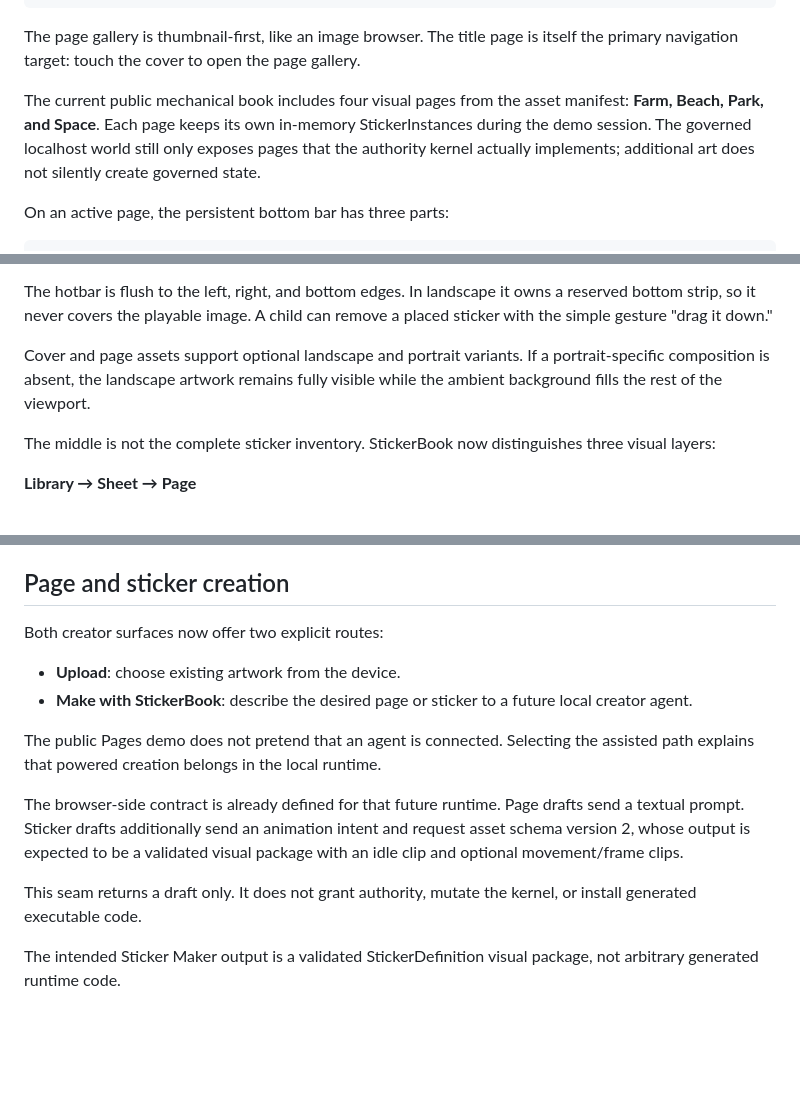
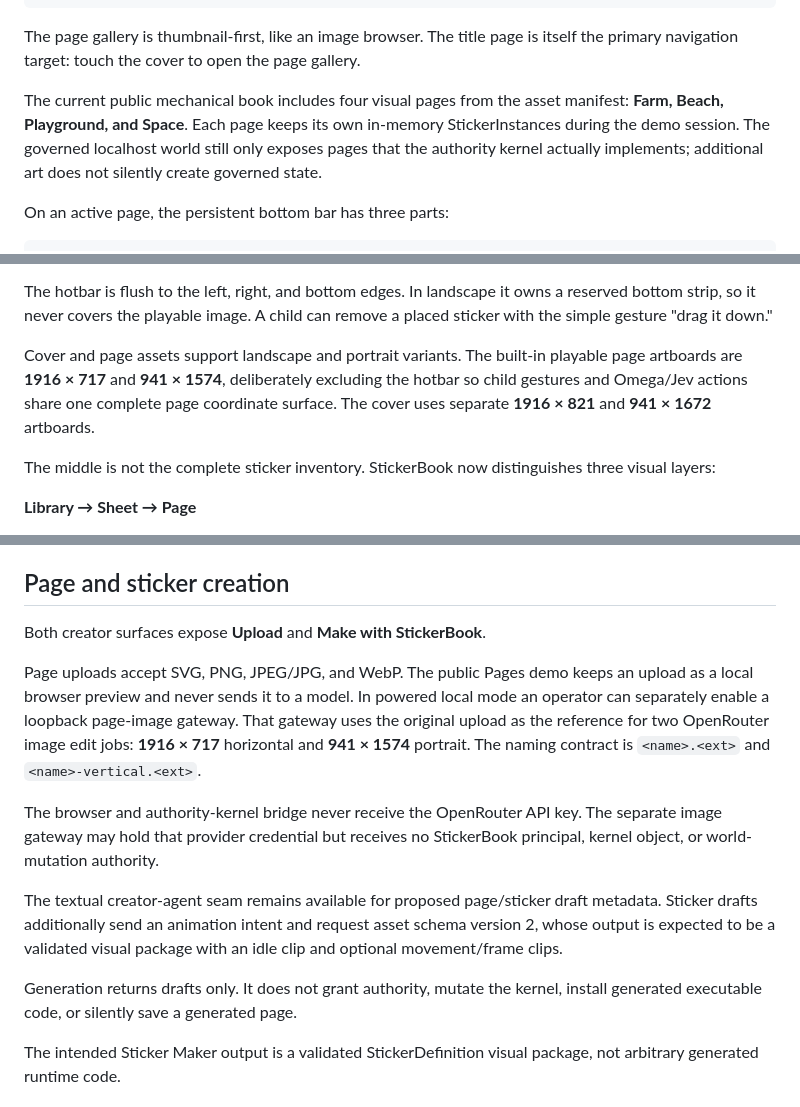
Before and after one commit to PaulTiffany/stickerbook, a Markdown page: README.md, 3 parts joined by grey strips. Rendered like a GitHub page; blank space fills up the shorter version.

Commit message:
Update public page set and page creation contract

```diff
--- a/README.md
+++ b/README.md
@@ -45,8 +45,8 @@ The page gallery is thumbnail-first, like an image browser. The title page is
 itself the primary navigation target: touch the cover to open the page gallery.
 
 The current public mechanical book includes four visual pages from the asset
-manifest: **Farm, Beach, Park, and Space**. Each page keeps its own in-memory
-StickerInstances during the demo session. The governed localhost world still
+manifest: **Farm, Beach, Playground, and Space**. Each page keeps its own
+in-memory StickerInstances during the demo session. The governed localhost world still
 only exposes pages that the authority kernel actually implements; additional
 art does not silently create governed state.
 
@@ -67,9 +67,11 @@ The hotbar is flush to the left, right, and bottom edges. In landscape it owns
 a reserved bottom strip, so it never covers the playable image. A child can
 remove a placed sticker with the simple gesture "drag it down."
 
-Cover and page assets support optional landscape and portrait variants. If a
-portrait-specific composition is absent, the landscape artwork remains fully
-visible while the ambient background fills the rest of the viewport.
+Cover and page assets support landscape and portrait variants. The built-in
+playable page artboards are **1916 × 717** and **941 × 1574**, deliberately
+excluding the hotbar so child gestures and Omega/Jev actions share one complete
+page coordinate surface. The cover uses separate **1916 × 821** and
+**941 × 1672** artboards.
 
 The middle is not the complete sticker inventory. StickerBook now distinguishes
 three visual layers:
@@ -156,22 +158,26 @@ sticker asset.
 
 ## Page and sticker creation
 
-Both creator surfaces now offer two explicit routes:
+Both creator surfaces expose **Upload** and **Make with StickerBook**.
 
-- **Upload**: choose existing artwork from the device.
-- **Make with StickerBook**: describe the desired page or sticker to a future
-  local creator agent.
+Page uploads accept SVG, PNG, JPEG/JPG, and WebP. The public Pages demo keeps
+an upload as a local browser preview and never sends it to a model. In powered
+local mode an operator can separately enable a loopback page-image gateway.
+That gateway uses the original upload as the reference for two OpenRouter image
+edit jobs: **1916 × 717** horizontal and **941 × 1574** portrait. The naming
+contract is `<name>.<ext>` and `<name>-vertical.<ext>`.
 
-The public Pages demo does not pretend that an agent is connected. Selecting
-the assisted path explains that powered creation belongs in the local runtime.
+The browser and authority-kernel bridge never receive the OpenRouter API key.
+The separate image gateway may hold that provider credential but receives no
+StickerBook principal, kernel object, or world-mutation authority.
 
-The browser-side contract is already defined for that future runtime. Page
-drafts send a textual prompt. Sticker drafts additionally send an animation
-intent and request asset schema version 2, whose output is expected to be a
-validated visual package with an idle clip and optional movement/frame clips.
+The textual creator-agent seam remains available for proposed page/sticker
+draft metadata. Sticker drafts additionally send an animation intent and
+request asset schema version 2, whose output is expected to be a validated
+visual package with an idle clip and optional movement/frame clips.
 
-This seam returns a draft only. It does not grant authority, mutate the kernel,
-or install generated executable code.
+Generation returns drafts only. It does not grant authority, mutate the kernel,
+install generated executable code, or silently save a generated page.
 
 The intended Sticker Maker output is a validated StickerDefinition visual
 package, not arbitrary generated runtime code.
```
